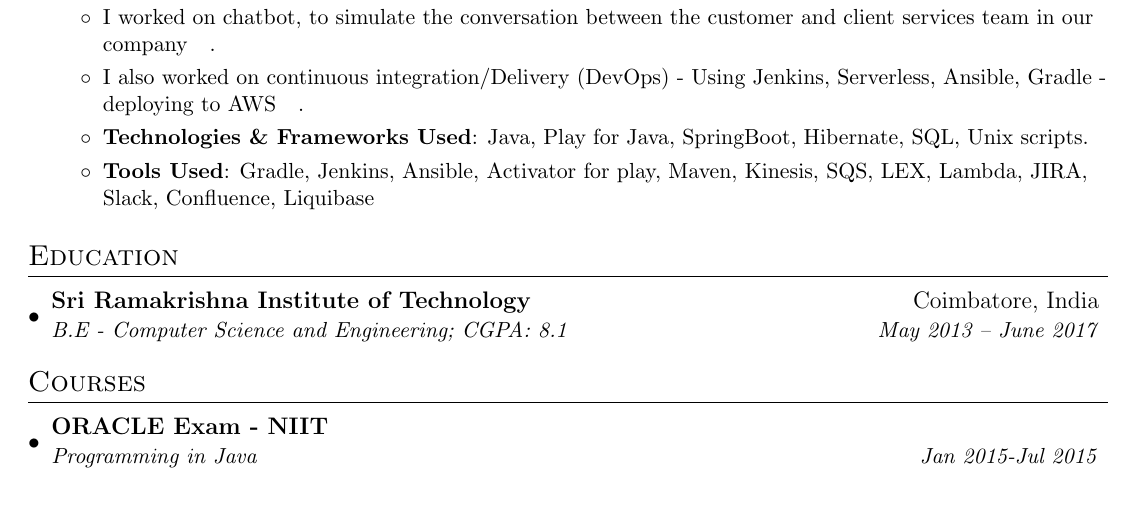
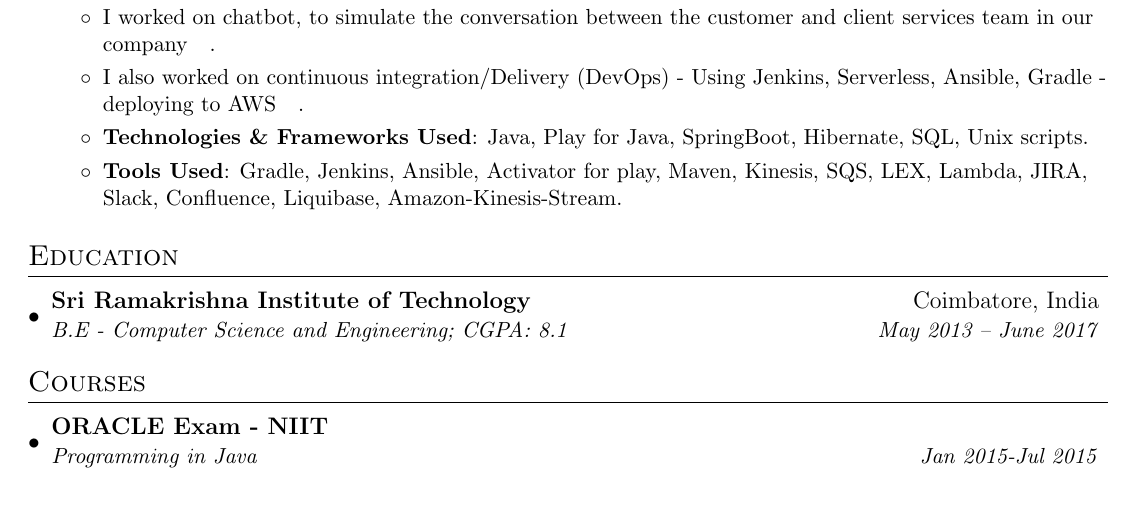
Before and after one commit to Neenju0075/MyResume, a LaTeX CV (niranjanan_resume.tex): part of the page, cut so that both start at the same text. Compiled offline with pdfLaTeX.

Commit message:
updated resume

```diff
--- a/niranjanan_resume.tex
+++ b/niranjanan_resume.tex
@@ -111,7 +111,7 @@
           \resumeItemWithoutColon{}
           {\textbf{Technologies \& Frameworks Used}: Java, Play for Java, SpringBoot, Hibernate, SQL, Unix scripts.}
            \resumeItemWithoutColon{}
-          {\textbf{Tools Used}: Gradle, Jenkins, Ansible, Activator for play, Maven, Kinesis, SQS, LEX, Lambda, JIRA, Slack, Confluence, Liquibase}
+          {\textbf{Tools Used}: Gradle, Jenkins, Ansible, Activator for play, Maven, Kinesis, SQS, LEX, Lambda, JIRA, Slack, Confluence, Liquibase, Amazon-Kinesis-Stream.}
       \resumeItemListEnd
 
   \resumeSubHeadingListEnd
```
Also changed, not shown: niranjanan_resume.pdf, niranjanan_resume.tex (1 more changed lines), 1 other file.
